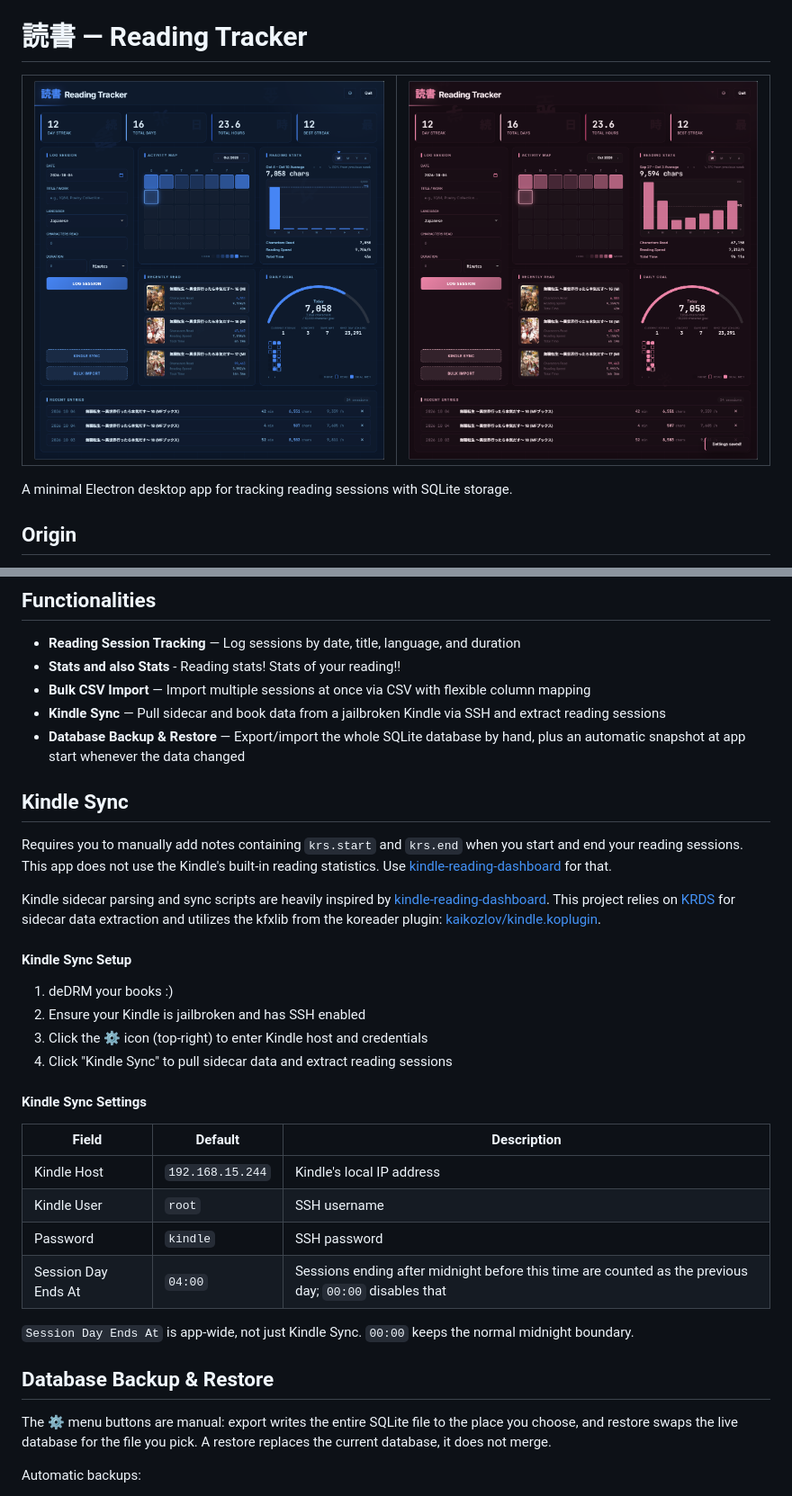
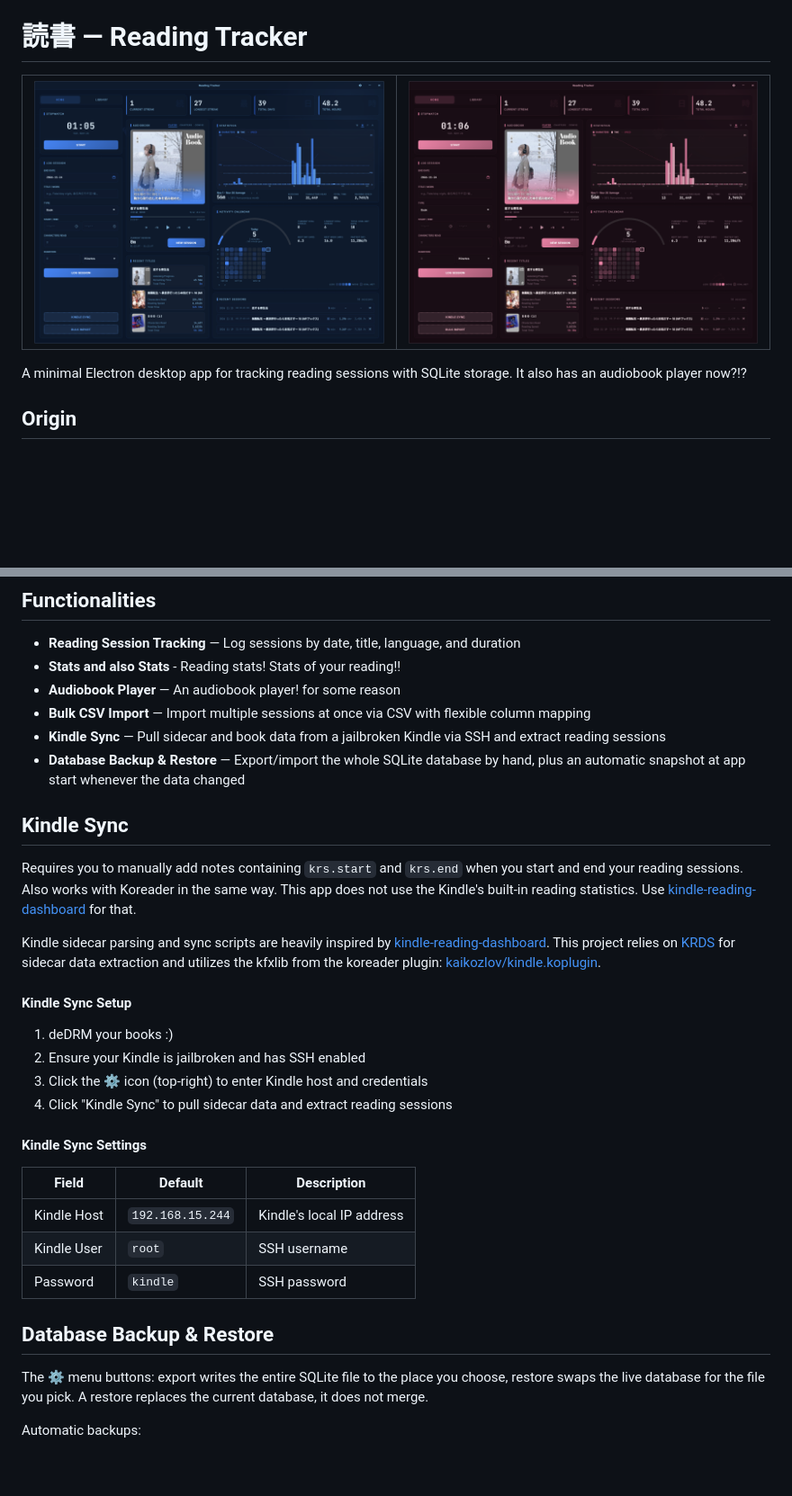
Before and after one commit to Kartoffel0/reading-tracker, a Markdown page: README.md, 2 parts joined by grey strips. Shown at 90% size. GitHub-like rendering; pictures changed too: resources/img/Reading_Tracker_1.png, resources/img/Reading_Tracker_2.png; blank space fills up the shorter version.

Commit message:
we might have lost the plot here

```diff
--- a/README.md
+++ b/README.md
@@ -7,7 +7,7 @@
   </tr>
 </table>
 
-A minimal Electron desktop app for tracking reading sessions with SQLite storage.
+A minimal Electron desktop app for tracking reading sessions with SQLite storage. It also has an audiobook player now?!?
 
 ## Origin
 
@@ -21,14 +21,14 @@ By manually placing `krs.start` and `krs.end` notes on the books I'm reading on
 
 - **Reading Session Tracking** — Log sessions by date, title, language, and duration
 - **Stats and also Stats** - Reading stats! Stats of your reading!!
+- **Audiobook Player** — An audiobook player! for some reason
 - **Bulk CSV Import** — Import multiple sessions at once via CSV with flexible column mapping
 - **Kindle Sync** — Pull sidecar and book data from a jailbroken Kindle via SSH and extract reading sessions
 - **Database Backup & Restore** — Export/import the whole SQLite database by hand, plus an automatic snapshot at app start whenever the data changed
 
 ## Kindle Sync
 
-Requires you to manually add notes containing `krs.start` and `krs.end` when you start and end your reading sessions.
-This app does not use the Kindle's built-in reading statistics. Use [kindle-reading-dashboard](https://github.com/zevisvei/kindle-reading-dashboard) for that.
+Requires you to manually add notes containing `krs.start` and `krs.end` when you start and end your reading sessions. Also works with Koreader in the same way. This app does not use the Kindle's built-in reading statistics. Use [kindle-reading-dashboard](https://github.com/zevisvei/kindle-reading-dashboard) for that.
 
 Kindle sidecar parsing and sync scripts are heavily inspired by [kindle-reading-dashboard](https://github.com/zevisvei/kindle-reading-dashboard). This project relies on [KRDS](https://github.com/K-R-D-S/KRDS) for sidecar data extraction and utilizes the kfxlib from the koreader plugin: [kaikozlov/kindle.koplugin](https://github.com/kaikozlov/kindle.koplugin).
 
@@ -41,18 +41,15 @@ Kindle sidecar parsing and sync scripts are heavily inspired by [kindle-reading-
 
 #### Kindle Sync Settings
 
-| Field               | Default          | Description                                                                                            |
-| ------------------- | ---------------- | ------------------------------------------------------------------------------------------------------ |
-| Kindle Host         | `192.168.15.244` | Kindle's local IP address                                                                              |
-| Kindle User         | `root`           | SSH username                                                                                           |
-| Password            | `kindle`         | SSH password                                                                                           |
-| Session Day Ends At | `04:00`          | Sessions ending after midnight before this time are counted as the previous day; `00:00` disables that |
-
-`Session Day Ends At` is app-wide, not just Kindle Sync. `00:00` keeps the normal midnight boundary.
+| Field       | Default          | Description               |
+| ----------- | ---------------- | ------------------------- |
+| Kindle Host | `192.168.15.244` | Kindle's local IP address |
+| Kindle User | `root`           | SSH username              |
+| Password    | `kindle`         | SSH password              |
 
 ## Database Backup & Restore
 
-The ⚙ menu buttons are manual: export writes the entire SQLite file to the place you choose, and restore swaps the live database for the file you pick. A restore replaces the current database, it does not merge.
+The ⚙ menu buttons: export writes the entire SQLite file to the place you choose, restore swaps the live database for the file you pick. A restore replaces the current database, it does not merge.
 
 Automatic backups:
 
```
Also changed, not shown: other parts of README.md (+0 -10 lines), 2 other files.
